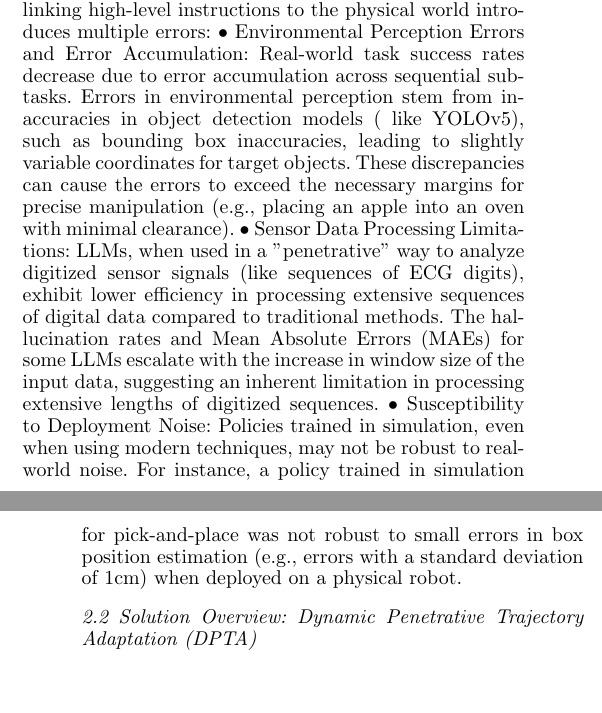
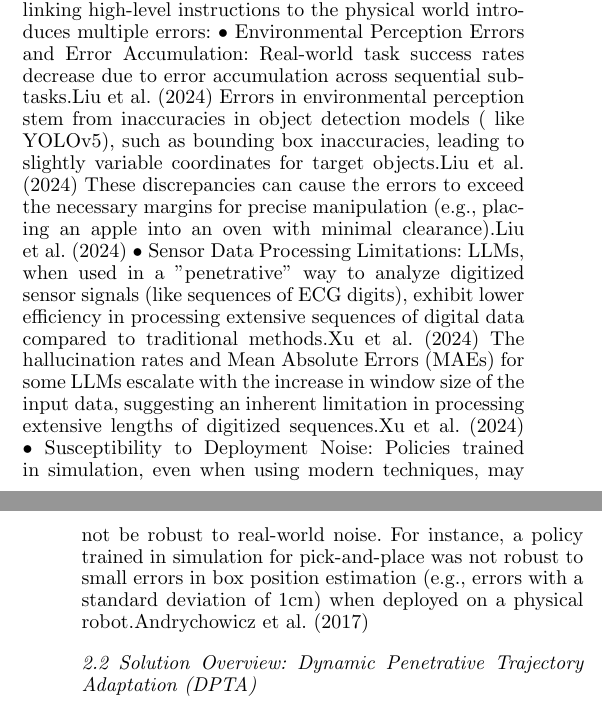
Before and after one commit to JackHanUTSA/IFAC, a LaTeX document (ifacconf.tex): two parts of the columns of pages 1 and 2 of 4, joined at a grey line, cut so that both start at the same text, the shorter picture padded with empty space. Compiled offline with pdfLaTeX.

Commit message:
add cite

```diff
--- a/ifacconf.tex
+++ b/ifacconf.tex
@@ -83,18 +83,22 @@ Executability Anomalies: Although generally high, the code generated by the LLM
 Issues Related to Perception and Grounding
 Successfully linking high-level instructions to the physical world introduces multiple errors:
 • Environmental Perception Errors and Error Accumulation: Real-world task success rates decrease
-due to error accumulation across sequential sub-tasks.
+due to error accumulation across sequential sub-tasks.\cite{liu2024enhancing}
 Errors in environmental perception stem from inaccuracies in object detection models (
    like YOLOv5),
-such as bounding box inaccuracies, leading to slightly variable coordinates for target objects.
-These discrepancies can cause the errors to exceed the necessary margins for precise manipulation (e.g., placing an apple into an oven with minimal clearance).
+such as bounding box inaccuracies, leading to slightly variable coordinates for target objects.\cite{liu2024enhancing}
+These discrepancies can cause the errors to exceed the necessary margins for precise manipulation
+(e.g., placing an apple into an oven with minimal clearance).\cite{liu2024enhancing}
 • Sensor Data Processing Limitations: LLMs, when used in a "penetrative" way to analyze
 digitized sensor signals (like sequences of ECG digits), exhibit lower
-efficiency in processing extensive sequences of digital data compared to traditional methods.
+efficiency in processing extensive sequences of digital data compared to traditional methods.\cite{xu2024penetrative}
  The hallucination rates and Mean Absolute Errors (MAEs) for some LLMs escalate with the
  increase in window size of the input data, suggesting an inherent limitation in processing
- extensive lengths of digitized sequences.
-• Susceptibility to Deployment Noise: Policies trained in simulation, even when using modern techniques, may not be robust to real-world noise. For instance, a policy trained in simulation for pick-and-place was not robust to small errors in box position estimation (e.g., errors with a standard deviation of 1cm) when deployed on a physical robot.
+ extensive lengths of digitized sequences.\cite{xu2024penetrative}
+• Susceptibility to Deployment Noise: Policies trained in simulation, even when using modern techniques,
+may not be robust to real-world noise. For instance, a policy trained in simulation for pick-and-place was not
+robust to small errors in box position estimation (e.g., errors with a standard deviation of 1cm) when deployed
+on a physical robot.\cite{andrychowicz2017hindsight}
 
 
 \subsection{Solution Overview: Dynamic Penetrative Trajectory Adaptation (DPTA)}
```
Also changed, not shown: ifacconf.bbl, ifacconf.pdf, ifacconf.tex (3 more changed lines), 5 other files.
